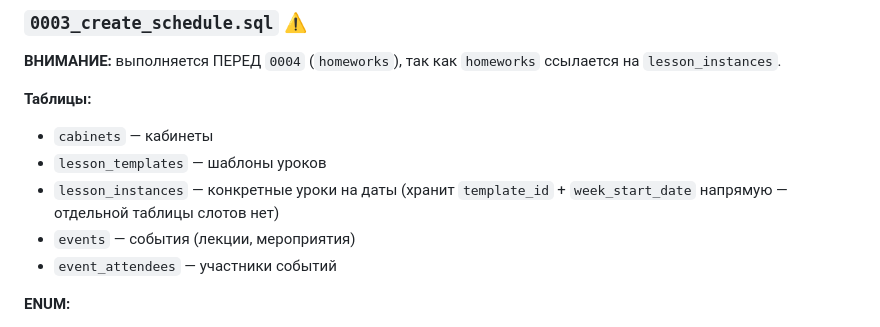
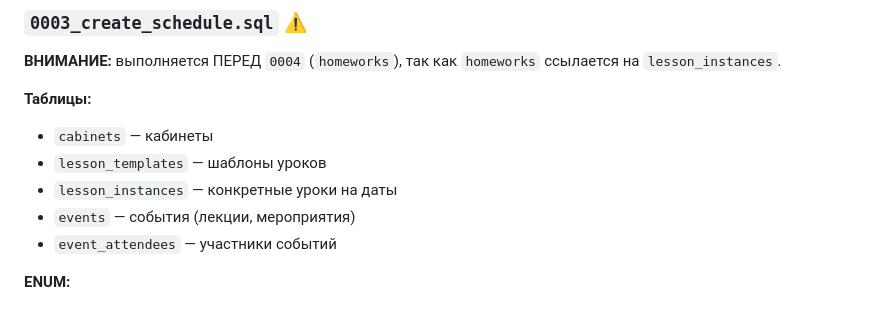
Before and after one commit to eduhub179/EduHub179, a Markdown page: docs/DATABASE_ARCHITECTURE.md, the part around the change. Drawn GitHub-style.

```diff
--- a/docs/DATABASE_ARCHITECTURE.md
+++ b/docs/DATABASE_ARCHITECTURE.md
@@ -137,7 +137,7 @@
 **Таблицы:**
 - `cabinets` — кабинеты
 - `lesson_templates` — шаблоны уроков
-- `lesson_instances` — конкретные уроки на даты (хранит `template_id` + `week_start_date` напрямую — отдельной таблицы слотов нет)
+- `lesson_instances` — конкретные уроки на даты
 - `events` — события (лекции, мероприятия)
 - `event_attendees` — участники событий
 
```
Also changed, not shown: docs/DATABASE_ARCHITECTURE.en.md (+1 -1 lines).
